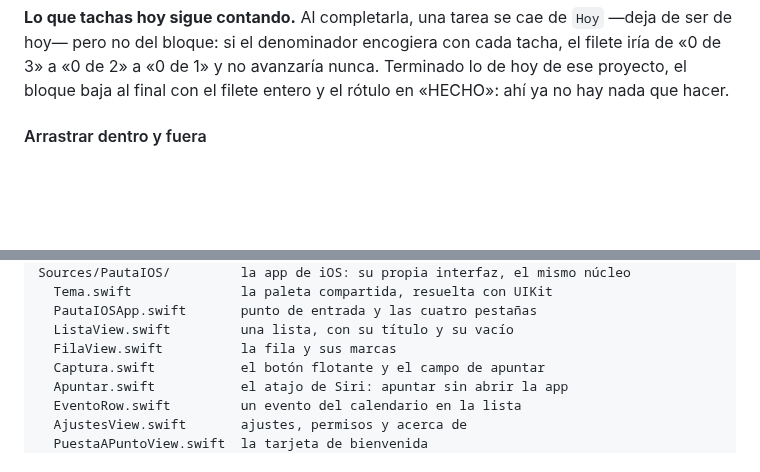
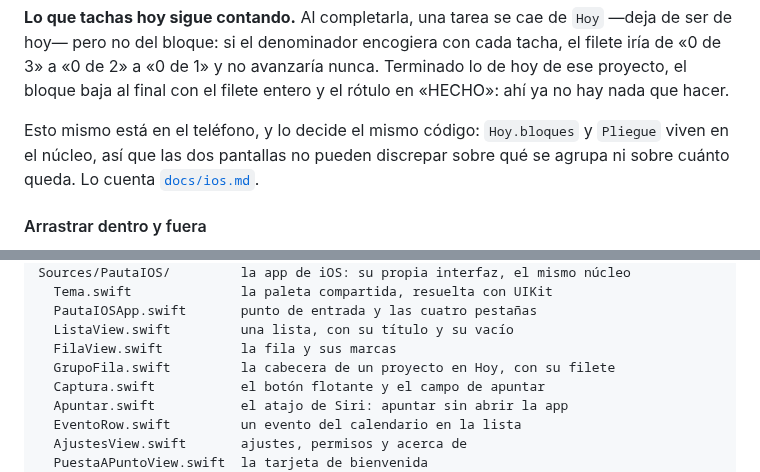
Before and after one commit to jadrdev/pauta, a Markdown page: README.md, 2 parts joined by grey strips. Rendered like a GitHub page; blank space fills up the shorter version.

```diff
--- a/README.md
+++ b/README.md
@@ -278,6 +278,10 @@ los minutos son un suelo y el rótulo emergente lo dice.
 tacha, el filete iría de «0 de 3» a «0 de 2» a «0 de 1» y no avanzaría nunca.
 Terminado lo de hoy de ese proyecto, el bloque baja al final con el filete entero
 y el rótulo en «HECHO»: ahí ya no hay nada que hacer.
+
+Esto mismo está en el teléfono, y lo decide el mismo código: `Hoy.bloques` y
+`Pliegue` viven en el núcleo, así que las dos pantallas no pueden discrepar sobre
+qué se agrupa ni sobre cuánto queda. Lo cuenta [`docs/ios.md`](docs/ios.md).
 
 #### Arrastrar dentro y fuera
 
@@ -1405,6 +1409,7 @@ Sources/PautaIOS/         la app de iOS: su propia interfaz, el mismo núcleo
   PautaIOSApp.swift       punto de entrada y las cuatro pestañas
   ListaView.swift         una lista, con su título y su vacío
   FilaView.swift          la fila y sus marcas
+  GrupoFila.swift         la cabecera de un proyecto en Hoy, con su filete
   Captura.swift           el botón flotante y el campo de apuntar
   Apuntar.swift           el atajo de Siri: apuntar sin abrir la app
   EventoRow.swift         un evento del calendario en la lista
```
Also changed, not shown: docs/ios.md (+29 -0 lines), docs/ios-grupo.png (added), 3 other files.
